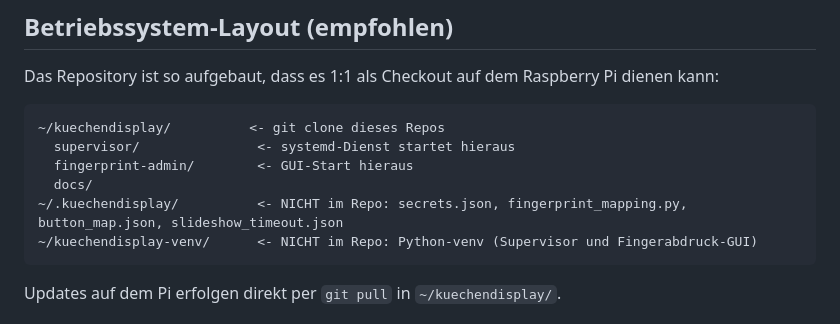
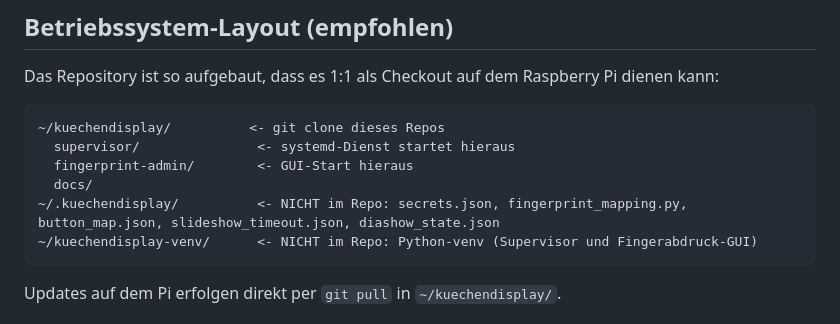
Before and after one commit to Froesoen/kuechendisplay, a Markdown page: README.md, the part around the change. Drawn GitHub-style.

Commit message:
Doku: Diashow-Intervall bleibt nach Neustart erhalten (diashow_state.json)

````diff
--- a/README.md
+++ b/README.md
@@ -28,7 +28,7 @@ Das Repository ist so aufgebaut, dass es 1:1 als Checkout auf dem Raspberry Pi d
   supervisor/               <- systemd-Dienst startet hieraus
   fingerprint-admin/        <- GUI-Start hieraus
   docs/
-~/.kuechendisplay/          <- NICHT im Repo: secrets.json, fingerprint_mapping.py, button_map.json, slideshow_timeout.json
+~/.kuechendisplay/          <- NICHT im Repo: secrets.json, fingerprint_mapping.py, button_map.json, slideshow_timeout.json, diashow_state.json
 ~/kuechendisplay-venv/      <- NICHT im Repo: Python-venv (Supervisor und Fingerabdruck-GUI)
 ```
 
````
Also changed, not shown: docs/diashow.md (+42 -1 lines).
